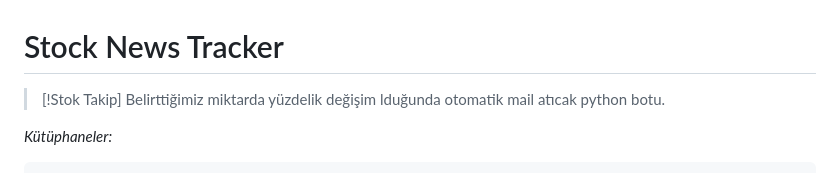
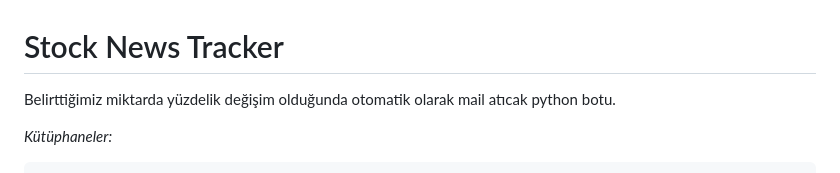
Before and after one commit to erkamesen/basic-projects, a Markdown page: Stock News Tracker - Py/README.md, the part around the change. GitHub-like rendering.

```diff
--- a/Stock News Tracker - Py/README.md
+++ b/Stock News Tracker - Py/README.md
@@ -1,7 +1,6 @@
 # Stock News Tracker
 
-> [!Stok Takip]
-> Belirttiğimiz miktarda yüzdelik değişim lduğunda otomatik mail atıcak python botu.
+Belirttiğimiz miktarda yüzdelik değişim olduğunda otomatik olarak mail atıcak python botu.
 
 *Kütüphaneler:*
 
```
